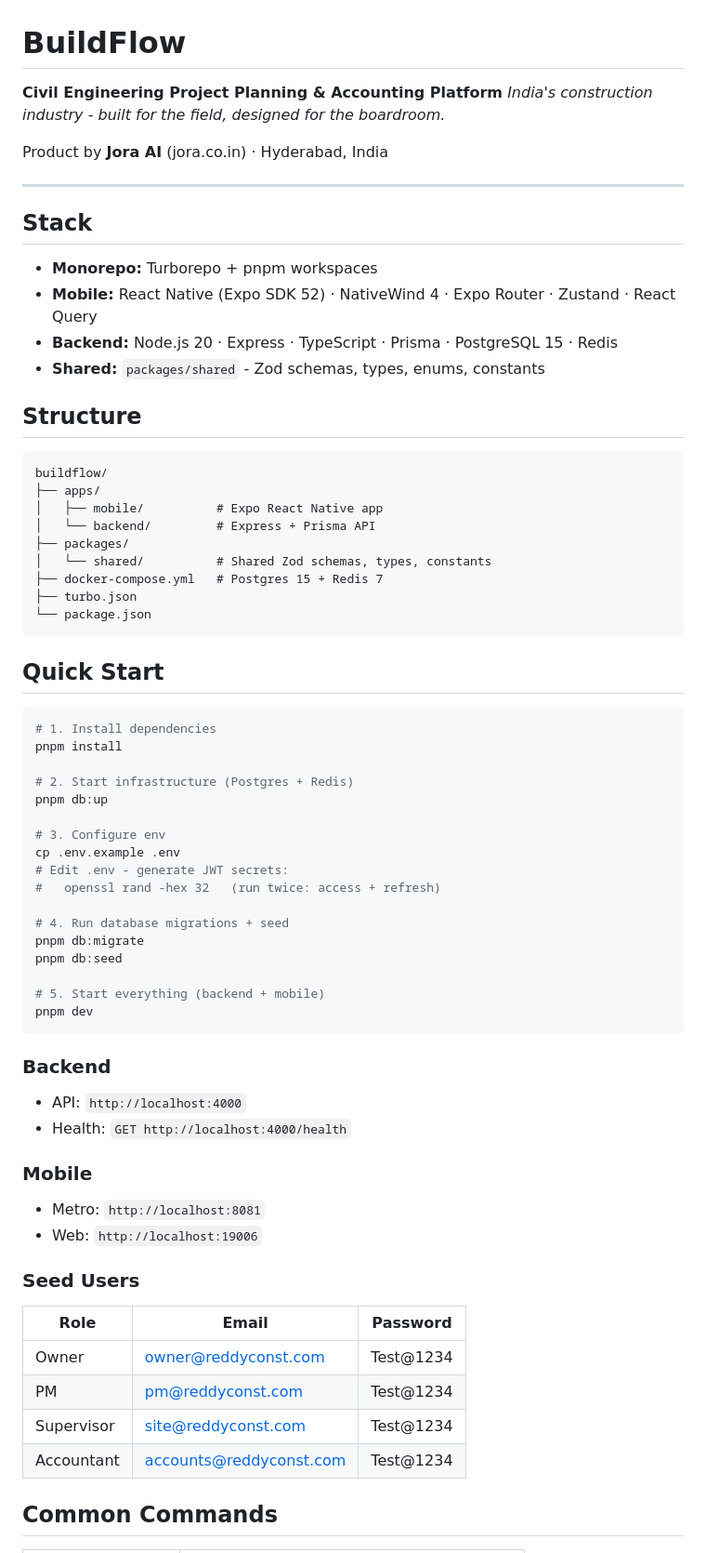
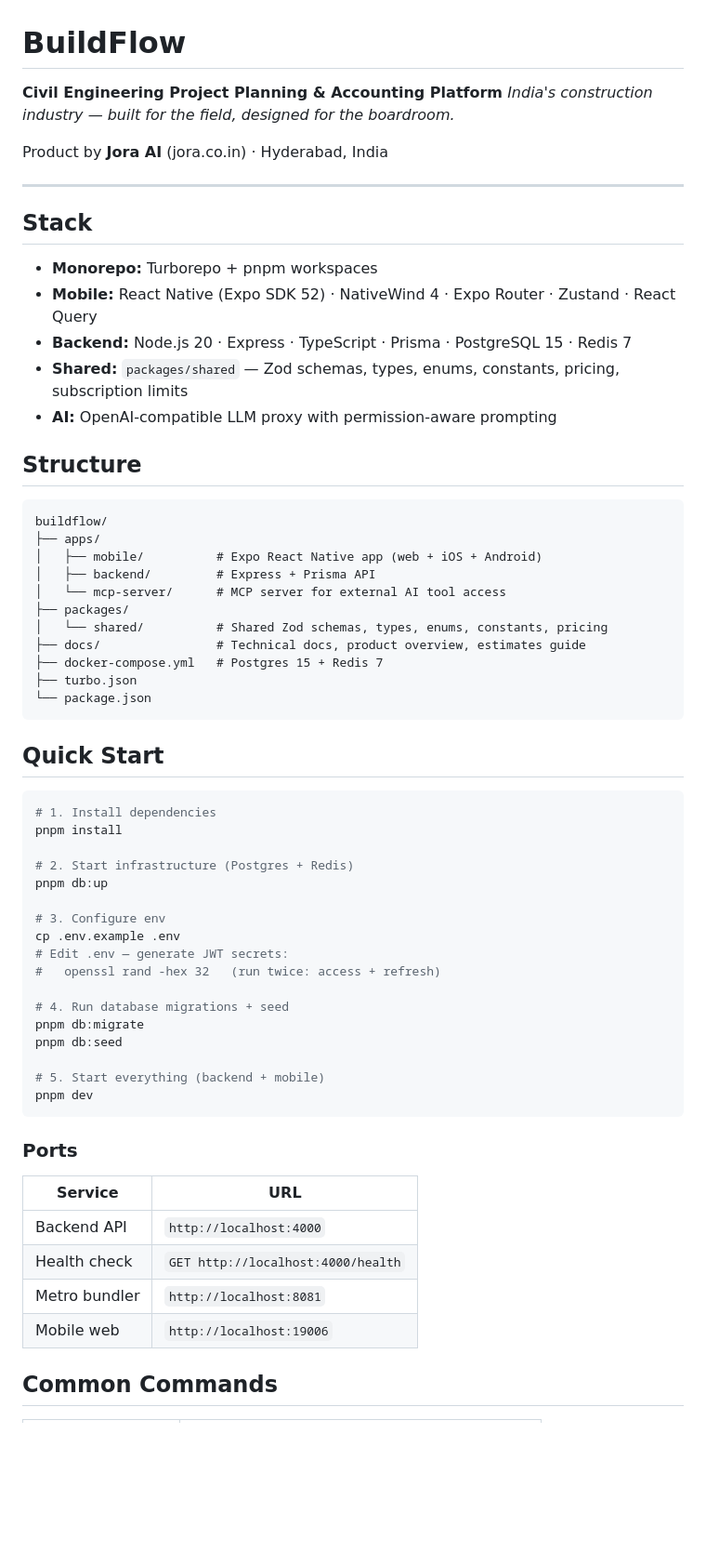
Before and after one commit to JoraAI/BuildFlow, a Markdown page: README.md, the part around one of its changes. Shown at 93% size. Drawn GitHub-style; blank space fills up the shorter version.

````diff
--- a/README.md
+++ b/README.md
@@ -1,7 +1,7 @@
 # BuildFlow
 
 **Civil Engineering Project Planning & Accounting Platform**
-*India's construction industry - built for the field, designed for the boardroom.*
+*India's construction industry — built for the field, designed for the boardroom.*
 
 Product by **Jora AI** (jora.co.in) · Hyderabad, India
 
@@ -11,18 +11,21 @@ Product by **Jora AI** (jora.co.in) · Hyderabad, India
 
 - **Monorepo:** Turborepo + pnpm workspaces
 - **Mobile:** React Native (Expo SDK 52) · NativeWind 4 · Expo Router · Zustand · React Query
-- **Backend:** Node.js 20 · Express · TypeScript · Prisma · PostgreSQL 15 · Redis
-- **Shared:** `packages/shared` - Zod schemas, types, enums, constants
+- **Backend:** Node.js 20 · Express · TypeScript · Prisma · PostgreSQL 15 · Redis 7
+- **Shared:** `packages/shared` — Zod schemas, types, enums, constants, pricing, subscription limits
+- **AI:** OpenAI-compatible LLM proxy with permission-aware prompting
 
 ## Structure
 
 ```
 buildflow/
 ├── apps/
-│   ├── mobile/          # Expo React Native app
-│   └── backend/         # Express + Prisma API
+│   ├── mobile/          # Expo React Native app (web + iOS + Android)
+│   ├── backend/         # Express + Prisma API
+│   └── mcp-server/      # MCP server for external AI tool access
 ├── packages/
-│   └── shared/          # Shared Zod schemas, types, constants
+│   └── shared/          # Shared Zod schemas, types, enums, constants, pricing
+├── docs/                # Technical docs, product overview, estimates guide
 ├── docker-compose.yml   # Postgres 15 + Redis 7
 ├── turbo.json
 └── package.json
@@ -39,7 +42,7 @@ pnpm db:up
 
 # 3. Configure env
 cp .env.example .env
-# Edit .env - generate JWT secrets:
+# Edit .env — generate JWT secrets:
 #   openssl rand -hex 32   (run twice: access + refresh)
 
 # 4. Run database migrations + seed
@@ -50,24 +53,14 @@ pnpm db:seed
 pnpm dev
 ```
 
-### Backend
+### Ports
 
-- API: `http://localhost:4000`
-- Health: `GET http://localhost:4000/health`
-
-### Mobile
-
-- Metro: `http://localhost:8081`
-- Web: `http://localhost:19006`
-
-### Seed Users
-
-| Role        | Email                  | Password     |
-| ----------- | ---------------------- | ------------ |
-| Owner       | owner@reddyconst.com   | Test@1234    |
-| PM          | pm@reddyconst.com      | Test@1234    |
-| Supervisor  | site@reddyconst.com    | Test@1234    |
-| Accountant  | accounts@reddyconst.com| Test@1234    |
+| Service        | URL                          |
+| -------------- | ---------------------------- |
+| Backend API    | `http://localhost:4000`      |
+| Health check   | `GET http://localhost:4000/health` |
+| Metro bundler  | `http://localhost:8081`      |
+| Mobile web     | `http://localhost:19006`     |
 
 ## Common Commands
 
````
Also changed, not shown: other parts of README.md (+125 -32 lines).
